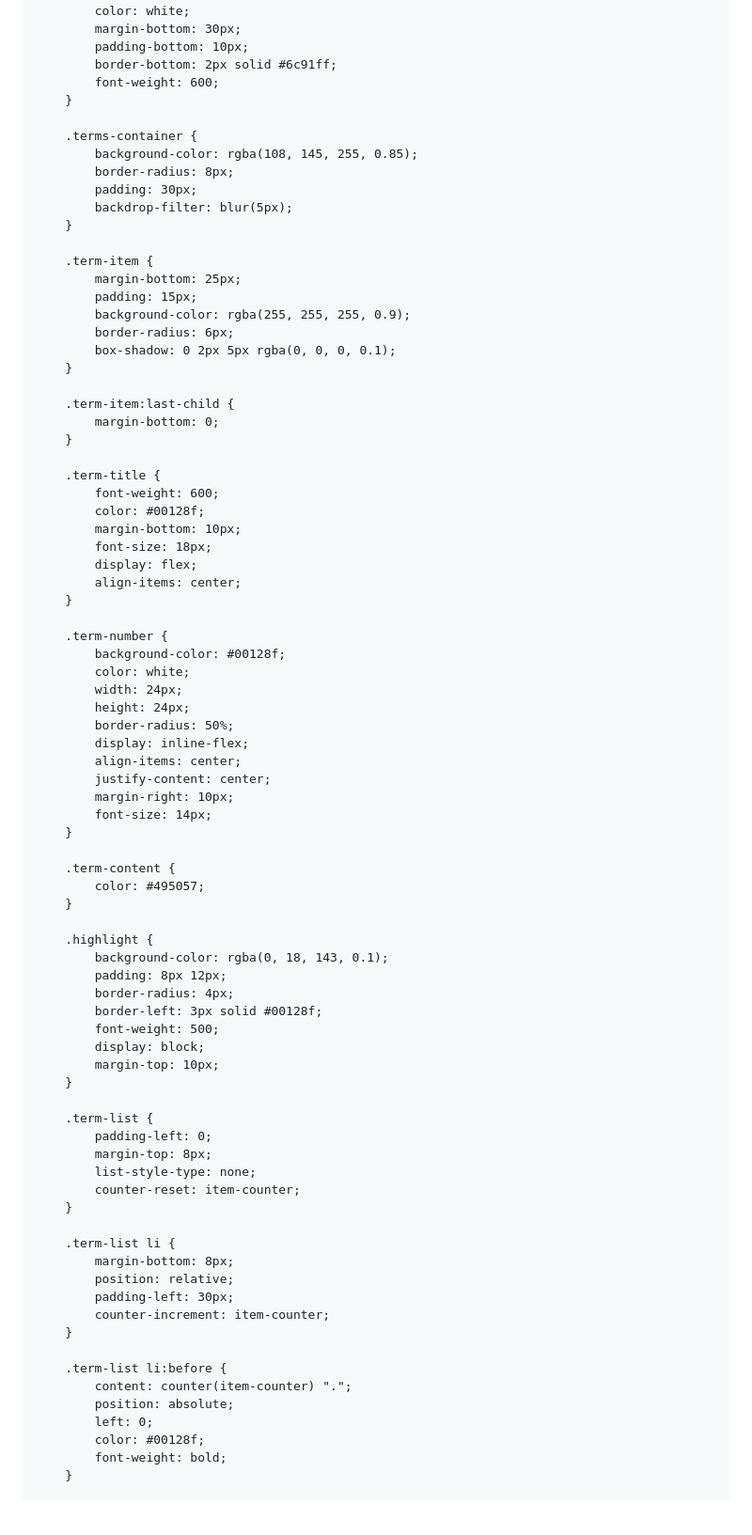
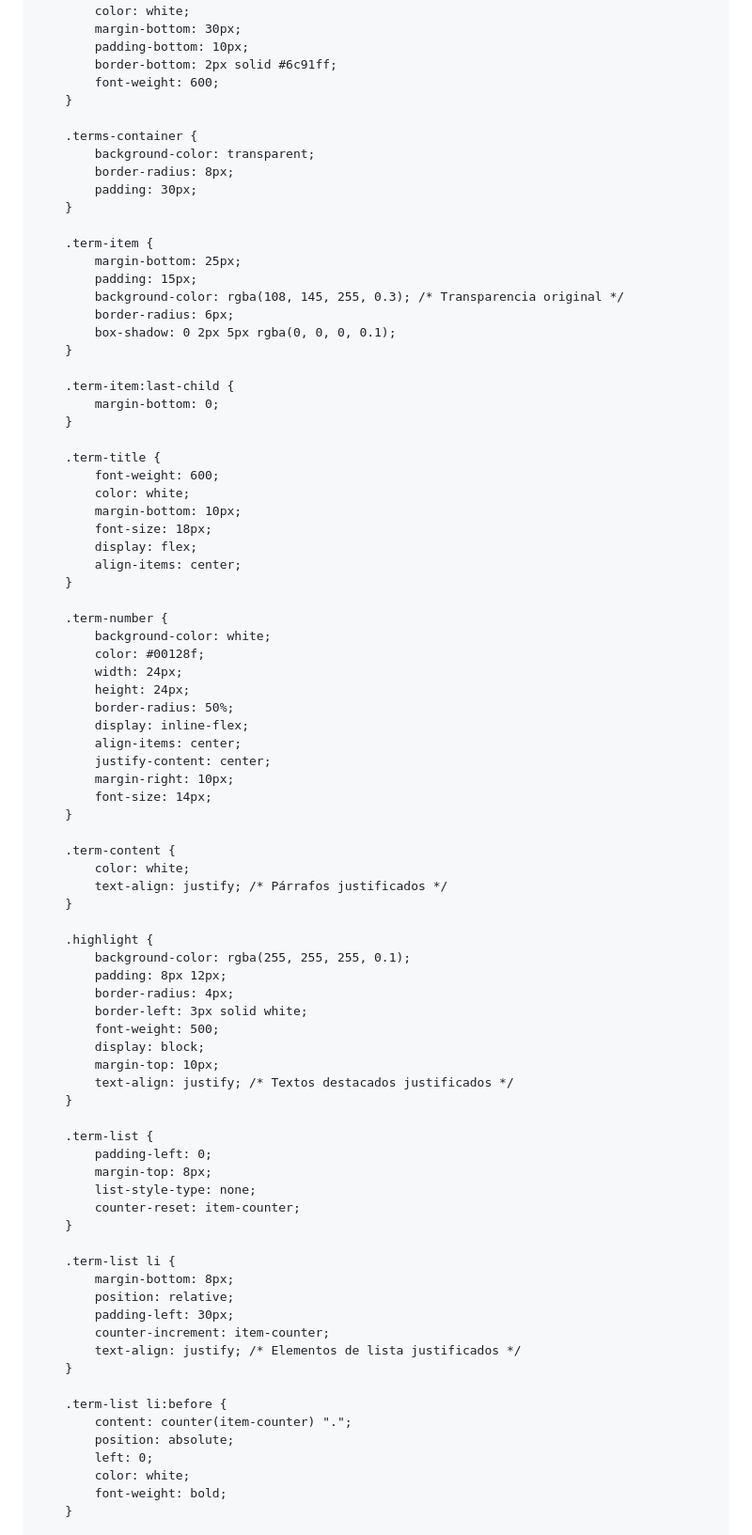
Before and after one commit to novaklar/Terminos, a Markdown page: README.md, the part around one of its changes. Shown at 94% size. GitHub-like rendering; blank space fills up the shorter version.

```diff
--- a/README.md
+++ b/README.md
@@ -8,7 +8,7 @@
         body {
             font-family: 'Segoe UI', Tahoma, Geneva, Verdana, sans-serif;
             line-height: 1.6;
-            color: #333;
+            color: white;
             max-width: 800px;
             margin: 0 auto;
             padding: 20px;
@@ -25,16 +25,15 @@
         }
 
         .terms-container {
-            background-color: rgba(108, 145, 255, 0.85);
+            background-color: transparent;
             border-radius: 8px;
             padding: 30px;
-            backdrop-filter: blur(5px);
         }
 
         .term-item {
             margin-bottom: 25px;
             padding: 15px;
-            background-color: rgba(255, 255, 255, 0.9);
+            background-color: rgba(108, 145, 255, 0.3); /* Transparencia original */
             border-radius: 6px;
             box-shadow: 0 2px 5px rgba(0, 0, 0, 0.1);
         }
@@ -45,7 +44,7 @@
 
         .term-title {
             font-weight: 600;
-            color: #00128f;
+            color: white;
             margin-bottom: 10px;
             font-size: 18px;
             display: flex;
@@ -53,8 +52,8 @@
         }
 
         .term-number {
-            background-color: #00128f;
-            color: white;
+            background-color: white;
+            color: #00128f;
             width: 24px;
             height: 24px;
             border-radius: 50%;
@@ -66,17 +65,19 @@
         }
 
         .term-content {
-            color: #495057;
+            color: white;
+            text-align: justify; /* Párrafos justificados */
         }
 
         .highlight {
-            background-color: rgba(0, 18, 143, 0.1);
+            background-color: rgba(255, 255, 255, 0.1);
             padding: 8px 12px;
             border-radius: 4px;
-            border-left: 3px solid #00128f;
+            border-left: 3px solid white;
             font-weight: 500;
             display: block;
             margin-top: 10px;
+            text-align: justify; /* Textos destacados justificados */
         }
 
         .term-list {
@@ -91,13 +92,14 @@
             position: relative;
             padding-left: 30px;
             counter-increment: item-counter;
+            text-align: justify; /* Elementos de lista justificados */
         }
 
         .term-list li:before {
             content: counter(item-counter) ".";
             position: absolute;
             left: 0;
-            color: #00128f;
+            color: white;
             font-weight: bold;
         }
 
```
Also changed, not shown: other parts of README.md (+5 -10 lines).
